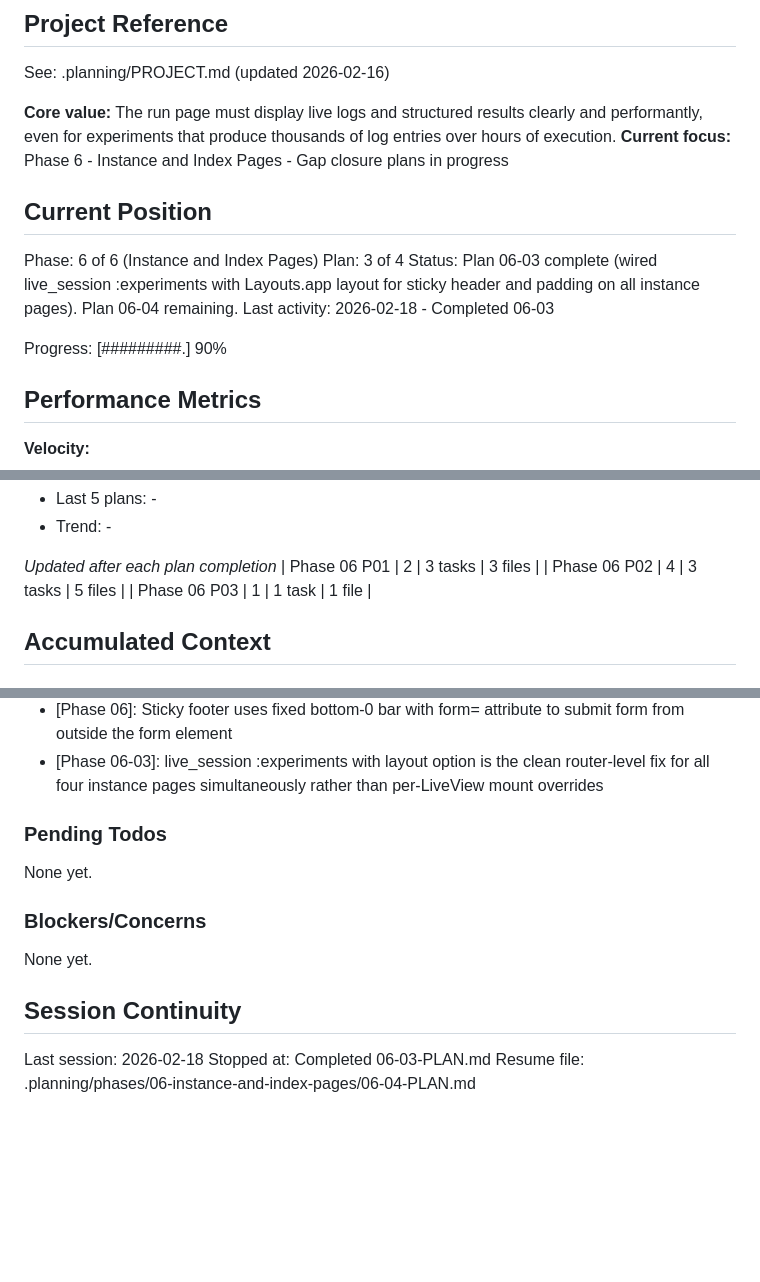
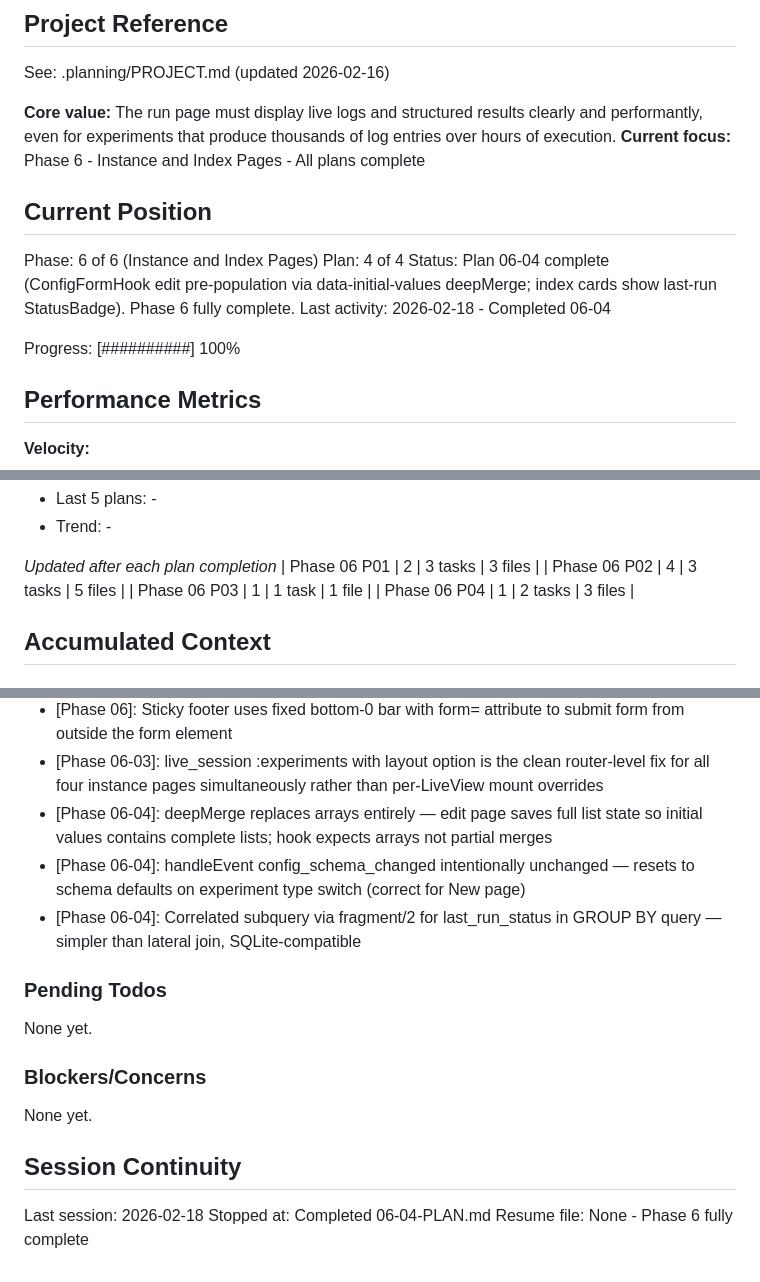
Before and after one commit to BinaryMuse/athanor, a Markdown page: .planning/STATE.md, 3 parts joined by grey strips. Rendered like a GitHub page; blank space fills up the shorter version.

Commit message:
docs(06-04): complete gap closure plan - ConfigFormHook pre-population and index StatusBadge
- Create 06-04-SUMMARY.md documenting gap closure outcomes
- Update STATE.md: plan 4/4 complete, phase 6 fully done, decisions recorded
- Update ROADMAP.md: phase 06 all 4/4 plans complete

```diff
--- a/.planning/STATE.md
+++ b/.planning/STATE.md
@@ -5,16 +5,16 @@
 See: .planning/PROJECT.md (updated 2026-02-16)
 
 **Core value:** The run page must display live logs and structured results clearly and performantly, even for experiments that produce thousands of log entries over hours of execution.
-**Current focus:** Phase 6 - Instance and Index Pages - Gap closure plans in progress
+**Current focus:** Phase 6 - Instance and Index Pages - All plans complete
 
 ## Current Position
 
 Phase: 6 of 6 (Instance and Index Pages)
-Plan: 3 of 4
-Status: Plan 06-03 complete (wired live_session :experiments with Layouts.app layout for sticky header and padding on all instance pages). Plan 06-04 remaining.
-Last activity: 2026-02-18 - Completed 06-03
+Plan: 4 of 4
+Status: Plan 06-04 complete (ConfigFormHook edit pre-population via data-initial-values deepMerge; index cards show last-run StatusBadge). Phase 6 fully complete.
+Last activity: 2026-02-18 - Completed 06-04
 
-Progress: [#########.] 90%
+Progress: [##########] 100%
 
 ## Performance Metrics
 
@@ -41,6 +41,7 @@ Progress: [#########.] 90%
 | Phase 06 P01 | 2 | 3 tasks | 3 files |
 | Phase 06 P02 | 4 | 3 tasks | 5 files |
 | Phase 06 P03 | 1 | 1 task | 1 file |
+| Phase 06 P04 | 1 | 2 tasks | 3 files |
 
 ## Accumulated Context
 
@@ -91,6 +92,9 @@ Recent decisions affecting current work:
 - [Phase 06]: Edit page initial_values passed as JSON string to data-initial-values on ConfigFormComponent hook element
 - [Phase 06]: Sticky footer uses fixed bottom-0 bar with form= attribute to submit form from outside the form element
 - [Phase 06-03]: live_session :experiments with layout option is the clean router-level fix for all four instance pages simultaneously rather than per-LiveView mount overrides
+- [Phase 06-04]: deepMerge replaces arrays entirely — edit page saves full list state so initial values contains complete lists; hook expects arrays not partial merges
+- [Phase 06-04]: handleEvent config_schema_changed intentionally unchanged — resets to schema defaults on experiment type switch (correct for New page)
+- [Phase 06-04]: Correlated subquery via fragment/2 for last_run_status in GROUP BY query — simpler than lateral join, SQLite-compatible
 
 ### Pending Todos
 
@@ -103,5 +107,5 @@ None yet.
 ## Session Continuity
 
 Last session: 2026-02-18
-Stopped at: Completed 06-03-PLAN.md
-Resume file: .planning/phases/06-instance-and-index-pages/06-04-PLAN.md
+Stopped at: Completed 06-04-PLAN.md
+Resume file: None - Phase 6 fully complete
```
Also changed, not shown: 1 other file.
